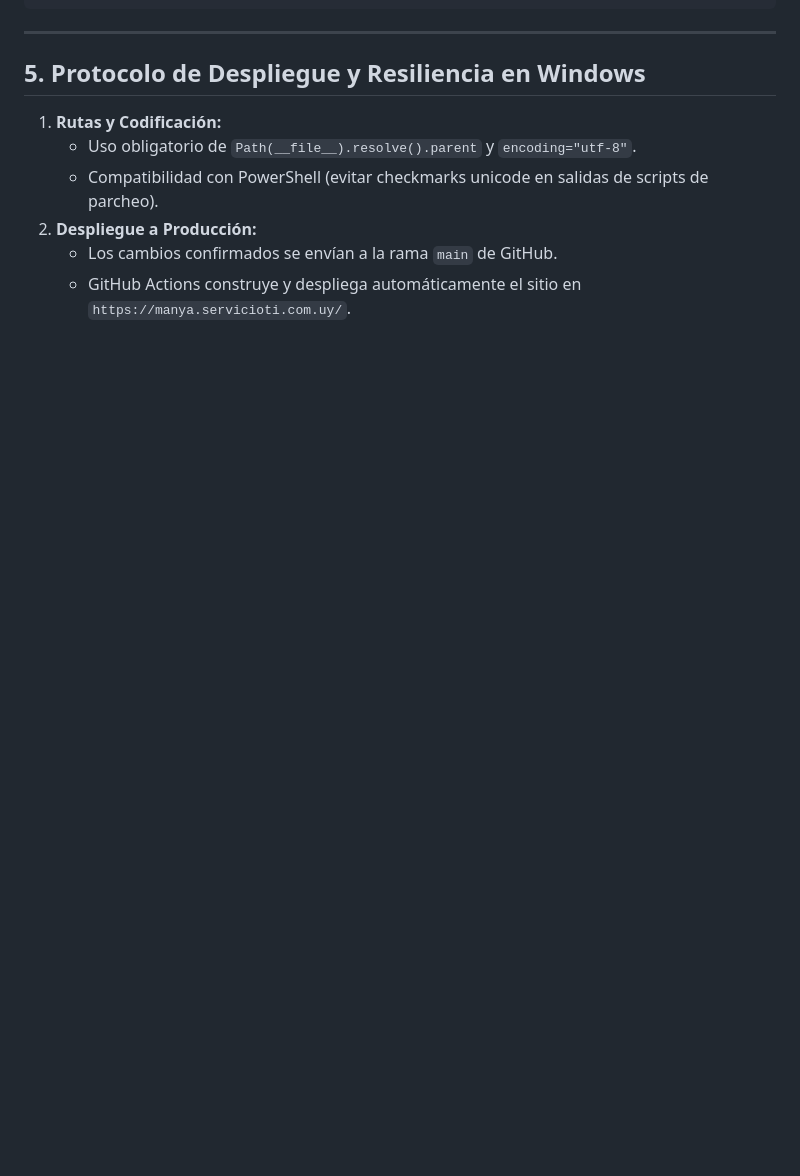
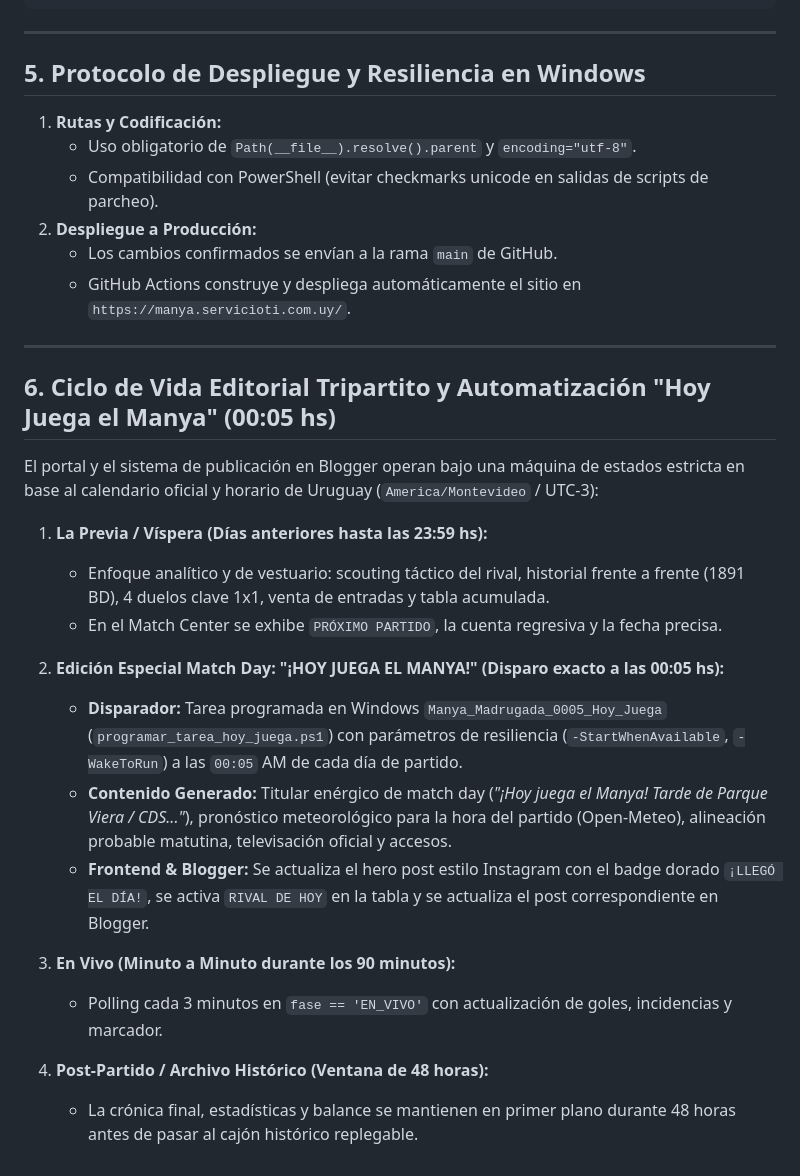
Before and after one commit to eltopouy/manya-servicioti, a Markdown page: SPEC.md, the part around the change. Drawn GitHub-style; blank space fills up the shorter version.

Commit message:
docs(spec): documentar ciclo de vida tripartito y disparador 00:05 hs de Hoy Juega el Manya

```diff
--- a/SPEC.md
+++ b/SPEC.md
@@ -118,3 +118,25 @@ C:\Users\Andrés\.gemini\antigravity\scratch\manya_servicioti\
 2. **Despliegue a Producción:**
    - Los cambios confirmados se envían a la rama `main` de GitHub.
    - GitHub Actions construye y despliega automáticamente el sitio en `https://manya.servicioti.com.uy/`.
+
+
+---
+
+## 6. Ciclo de Vida Editorial Tripartito y Automatización "Hoy Juega el Manya" (00:05 hs)
+
+El portal y el sistema de publicación en Blogger operan bajo una máquina de estados estricta en base al calendario oficial y horario de Uruguay (`America/Montevideo` / UTC-3):
+
+1. **La Previa / Víspera (Días anteriores hasta las 23:59 hs):**
+   - Enfoque analítico y de vestuario: scouting táctico del rival, historial frente a frente (1891 BD), 4 duelos clave 1x1, venta de entradas y tabla acumulada.
+   - En el Match Center se exhibe `PRÓXIMO PARTIDO`, la cuenta regresiva y la fecha precisa.
+
+2. **Edición Especial Match Day: "¡HOY JUEGA EL MANYA!" (Disparo exacto a las 00:05 hs):**
+   - **Disparador:** Tarea programada en Windows `Manya_Madrugada_0005_Hoy_Juega` (`programar_tarea_hoy_juega.ps1`) con parámetros de resiliencia (`-StartWhenAvailable`, `-WakeToRun`) a las `00:05` AM de cada día de partido.
+   - **Contenido Generado:** Titular enérgico de match day (*"¡Hoy juega el Manya! Tarde de Parque Viera / CDS..."*), pronóstico meteorológico para la hora del partido (Open-Meteo), alineación probable matutina, televisación oficial y accesos.
+   - **Frontend & Blogger:** Se actualiza el hero post estilo Instagram con el badge dorado `¡LLEGÓ EL DÍA!`, se activa `RIVAL DE HOY` en la tabla y se actualiza el post correspondiente en Blogger.
+
+3. **En Vivo (Minuto a Minuto durante los 90 minutos):**
+   - Polling cada 3 minutos en `fase == 'EN_VIVO'` con actualización de goles, incidencias y marcador.
+
+4. **Post-Partido / Archivo Histórico (Ventana de 48 horas):**
+   - La crónica final, estadísticas y balance se mantienen en primer plano durante 48 horas antes de pasar al cajón histórico replegable.
```
